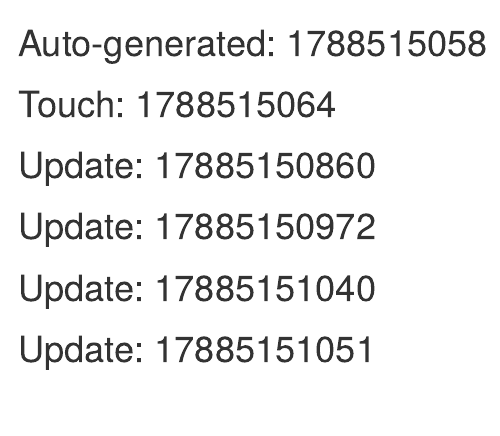
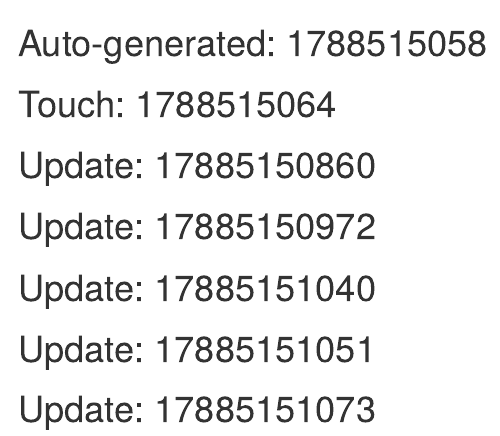
Before and after one commit to jer-wzirtb/galeria-rake, an R Markdown document (winnls/libremarkable.rmd): the page in a window 1100 px wide, from its top. Rendered offline with R 4.5, knitr and Pandoc, with nearby package versions.

```diff
--- a/winnls/libremarkable.rmd
+++ b/winnls/libremarkable.rmd
@@ -9,3 +9,5 @@
 # Update: 17885151040
 
 # Update: 17885151051
+
+# Update: 17885151073
```
